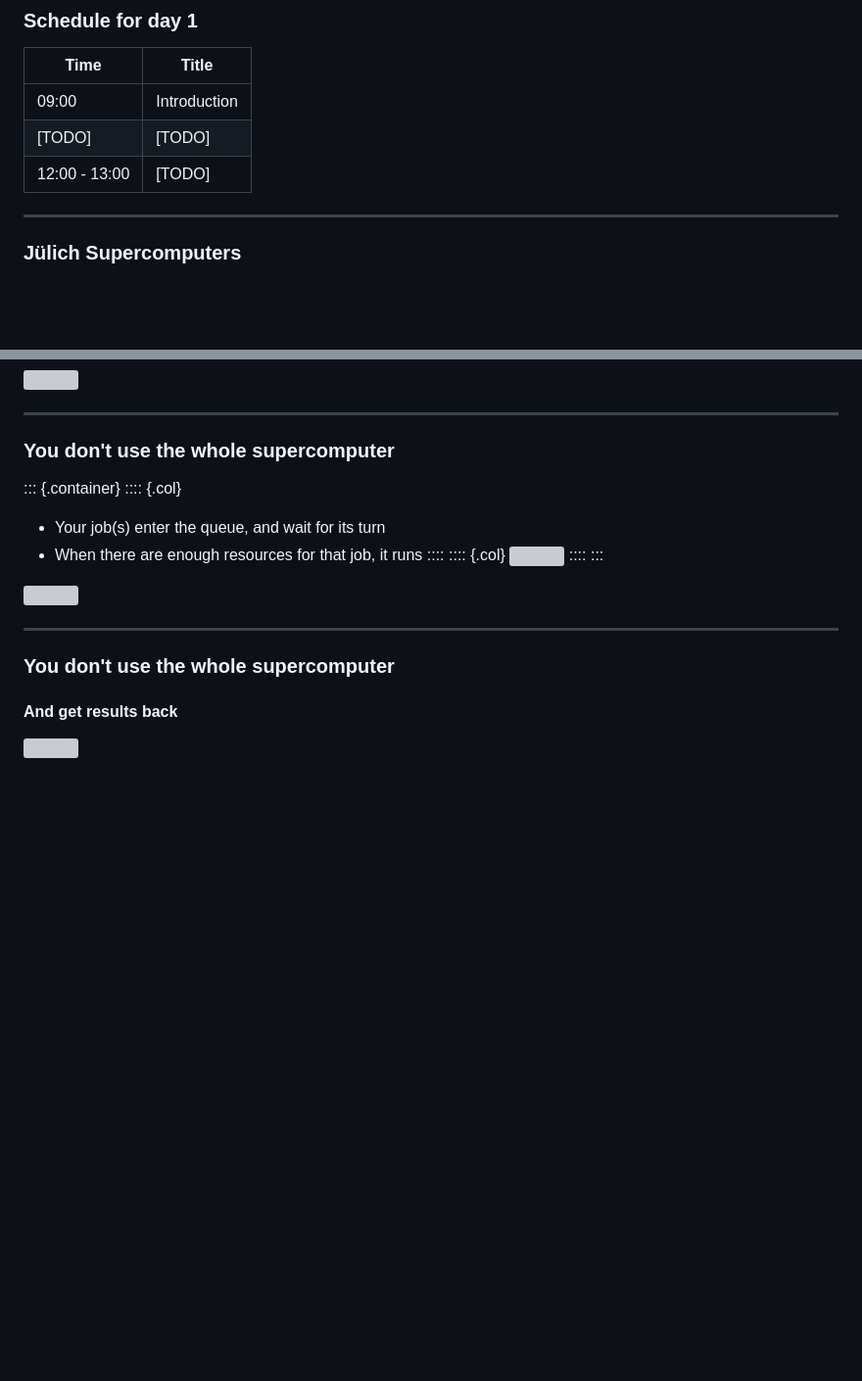
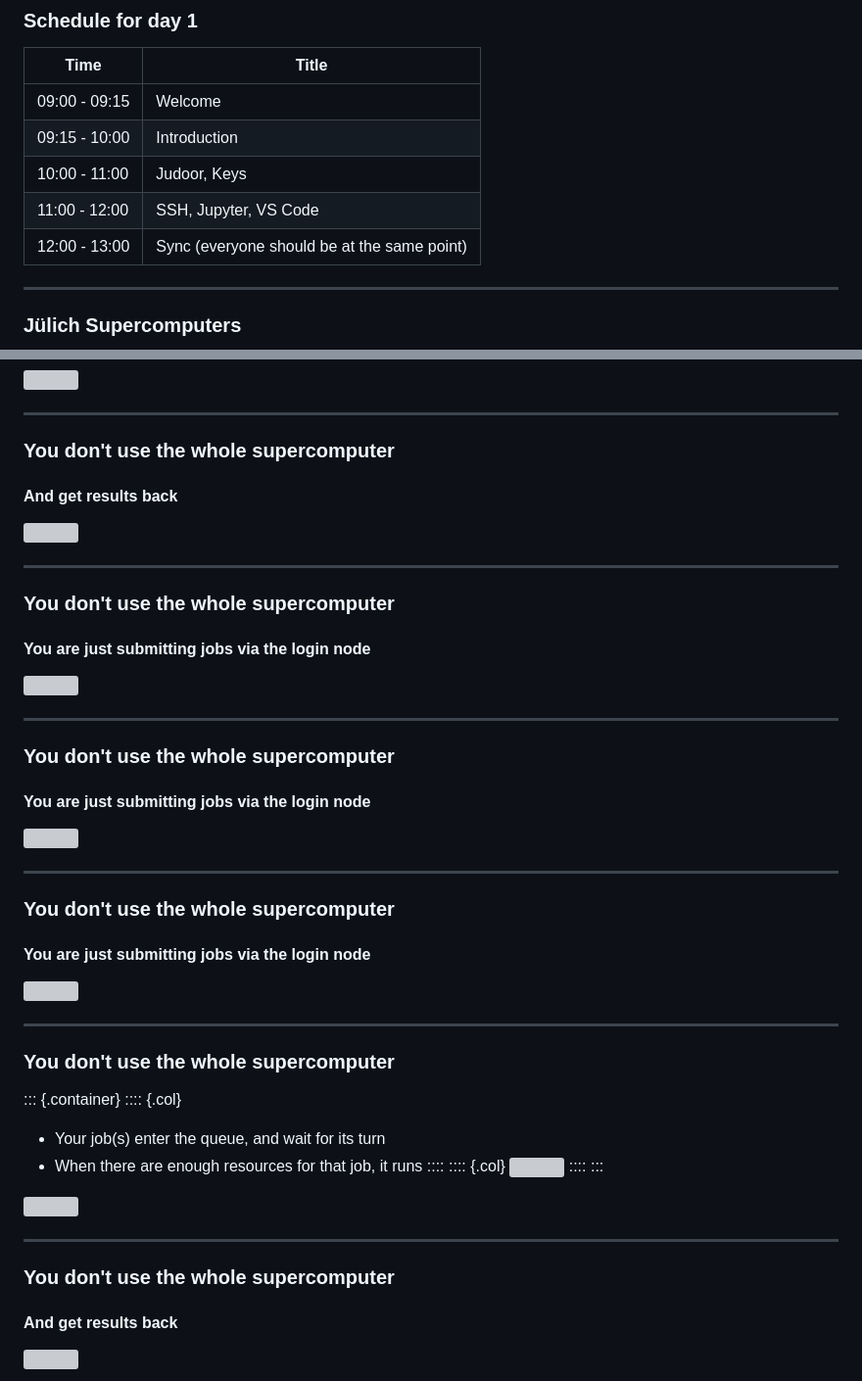
Before and after one commit to HelmholtzAI-FZJ/2023-getting-started-with-ai-on-supercomputers, a Markdown page: 01-access-machines.md, 2 parts joined by grey strips. Shown: that part at 98% size. Rendered like a GitHub page; blank space fills up the shorter version; grey boxes are pictures that could not be loaded.

Commit message:
going ahead with intro

```diff
--- a/01-access-machines.md
+++ b/01-access-machines.md
@@ -44,9 +44,11 @@ date: February 29, 2023
 
 | Time          | Title        |
 | ------------- | -----------  |
-| 09:00         | Introduction |
-| [TODO]        | [TODO]       |
-| 12:00 - 13:00 | [TODO]       |
+| 09:00 - 09:15 | Welcome      |
+| 09:15 - 10:00 | Introduction |
+| 10:00 - 11:00 | Judoor, Keys |
+| 11:00 - 12:00 | SSH, Jupyter, VS Code |
+| 12:00 - 13:00 | Sync (everyone should be at the same point) |
 
 ---
 
@@ -109,6 +111,38 @@ Way deeper technical info at [Juwels Booster Overview](https://apps.fz-juelich.d
 
 ### You don't use the whole supercomputer
 
+#### And get results back
+
+![](images/supercomputer-queue-2.svg)
+
+---
+
+### You don't use the whole supercomputer
+
+#### You are just submitting jobs via the login node
+
+![](images/supercomputer-queue-3.svg)
+
+---
+
+### You don't use the whole supercomputer
+
+#### You are just submitting jobs via the login node
+
+![](images/supercomputer-queue-4.svg)
+
+---
+
+### You don't use the whole supercomputer
+
+#### You are just submitting jobs via the login node
+
+![](images/supercomputer-queue-5.svg)
+
+---
+
+### You don't use the whole supercomputer
+
 
 
 ::: {.container}
```
Also changed, not shown: other parts of 01-access-machines.md (+42 -7 lines), email-template.md (added, +23 -0 lines), images/manage-ssh-keys.png (added), 4 other files.
